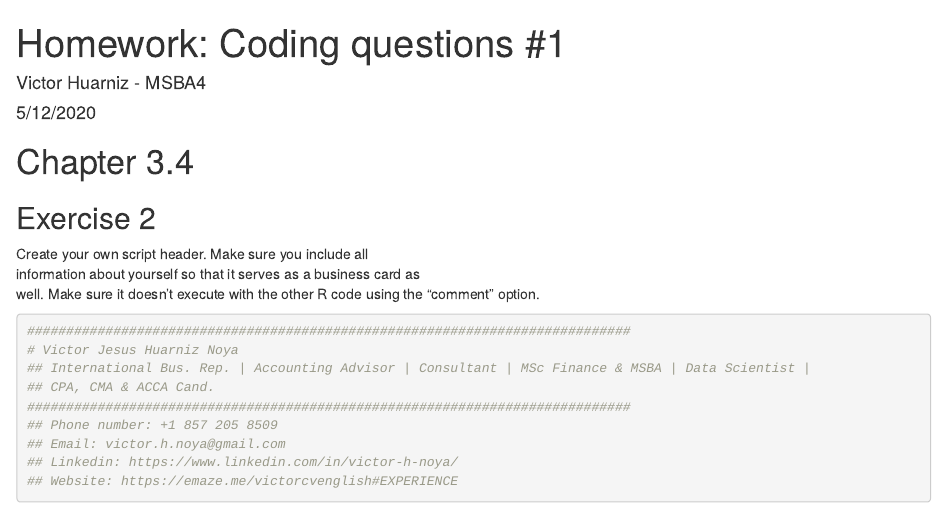
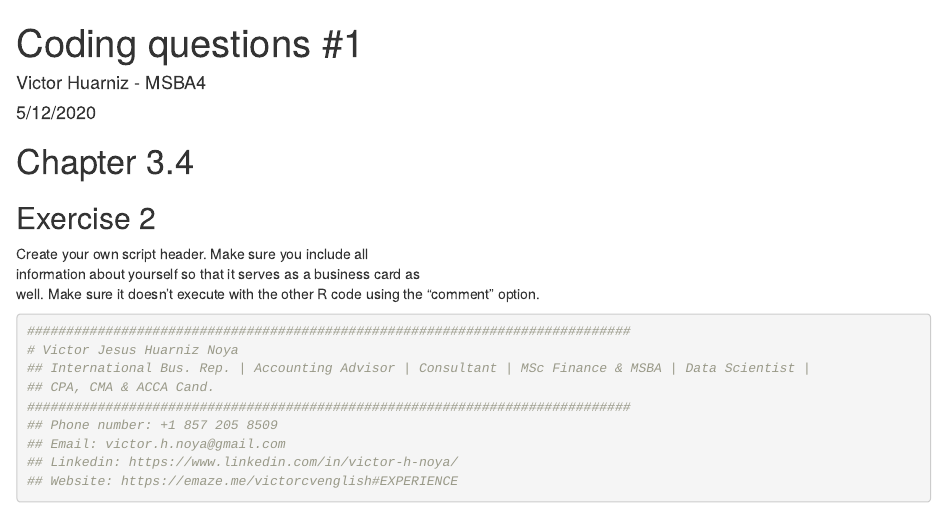
Before and after one commit to victornoya/R-Projects, an R Markdown document (Code 1 - Victor Huarniz.Rmd): the page in a window 1100 px wide, from its top. Rendered offline with R 4.5, knitr and Pandoc, with nearby package versions; some code elsewhere in the file could not run offline.

Commit message:
Update and rename Homework Code 1 - Victor Huarniz.Rmd to Code 1 - Victor Huarniz.Rmd

```diff
--- a/Homework Code 1 - Victor Huarniz.Rmd
+++ b/Code 1 - Victor Huarniz.Rmd
@@ -1,5 +1,5 @@
 ---
-title: 'Homework: Coding questions #1'
+title: 'Coding questions #1'
 author: "Victor Huarniz - MSBA4"
 date: "5/12/2020"
 output:
```
